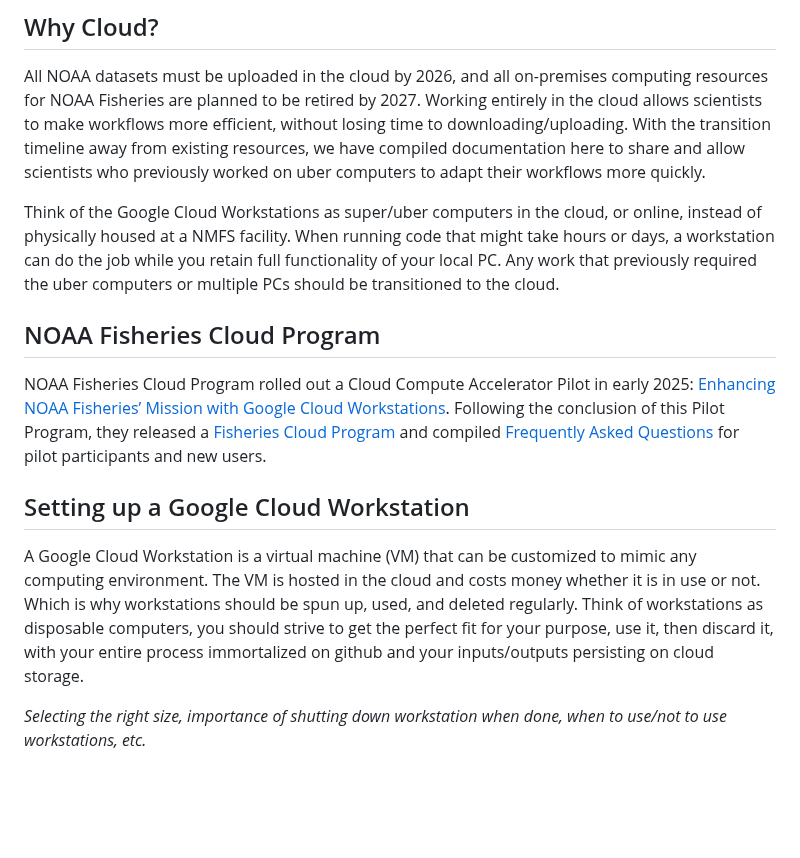
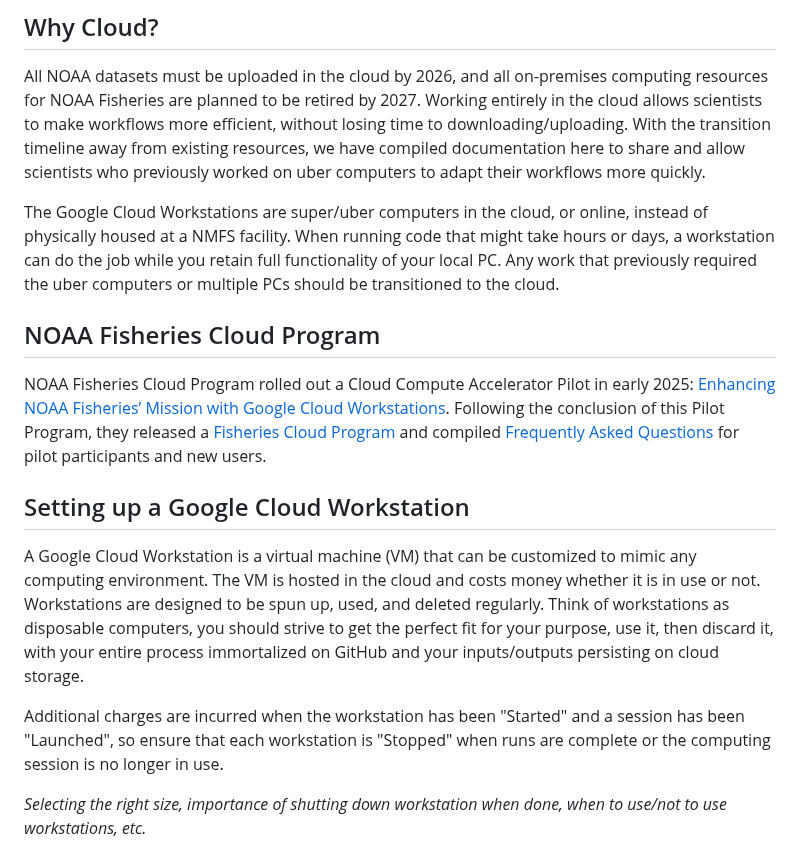
Before and after one commit to nmfs-opensci/CloudComputingSetup, a Markdown page: README.md, the part around the change. Drawn GitHub-style; blank space fills up the shorter version.

```diff
--- a/README.md
+++ b/README.md
@@ -6,7 +6,7 @@ This repository details cloud computing resources at NOAA Fisheries, with a focu
 
 All NOAA datasets must be uploaded in the cloud by 2026, and all on-premises computing resources for NOAA Fisheries are planned to be retired by 2027. Working entirely in the cloud allows scientists to make workflows more efficient, without losing time to downloading/uploading. With the transition timeline away from existing resources, we have compiled documentation here to share and allow scientists who previously worked on uber computers to adapt their workflows more quickly.
 
-Think of the Google Cloud Workstations as super/uber computers in the cloud, or online, instead of physically housed at a NMFS facility. When running code that might take hours or days, a workstation can do the job while you retain full functionality of your local PC. Any work that previously required the uber computers or multiple PCs should be transitioned to the cloud.
+The Google Cloud Workstations are super/uber computers in the cloud, or online, instead of physically housed at a NMFS facility. When running code that might take hours or days, a workstation can do the job while you retain full functionality of your local PC. Any work that previously required the uber computers or multiple PCs should be transitioned to the cloud.
 
 ## NOAA Fisheries Cloud Program
 
@@ -14,7 +14,9 @@ NOAA Fisheries Cloud Program rolled out a Cloud Compute Accelerator Pilot in ear
 
 ## Setting up a Google Cloud Workstation
 
-A Google Cloud Workstation is a virtual machine (VM) that can be customized to mimic any computing environment. The VM is hosted in the cloud and costs money whether it is in use or not. Which is why workstations should be spun up, used, and deleted regularly. Think of workstations as disposable computers, you should strive to get the perfect fit for your purpose, use it, then discard it, with your entire process immortalized on github and your inputs/outputs persisting on cloud storage.
+A Google Cloud Workstation is a virtual machine (VM) that can be customized to mimic any computing environment. The VM is hosted in the cloud and costs money whether it is in use or not. Workstations are designed to be spun up, used, and deleted regularly. Think of workstations as disposable computers, you should strive to get the perfect fit for your purpose, use it, then discard it, with your entire process immortalized on GitHub and your inputs/outputs persisting on cloud storage.
+
+Additional charges are incurred when the workstation has been "Started" and a session has been "Launched", so ensure that each workstation is "Stopped" when runs are complete or the computing session is no longer in use.
 
 *Selecting the right size, importance of shutting down workstation when done, when to use/not to use workstations, etc.*
 
```
